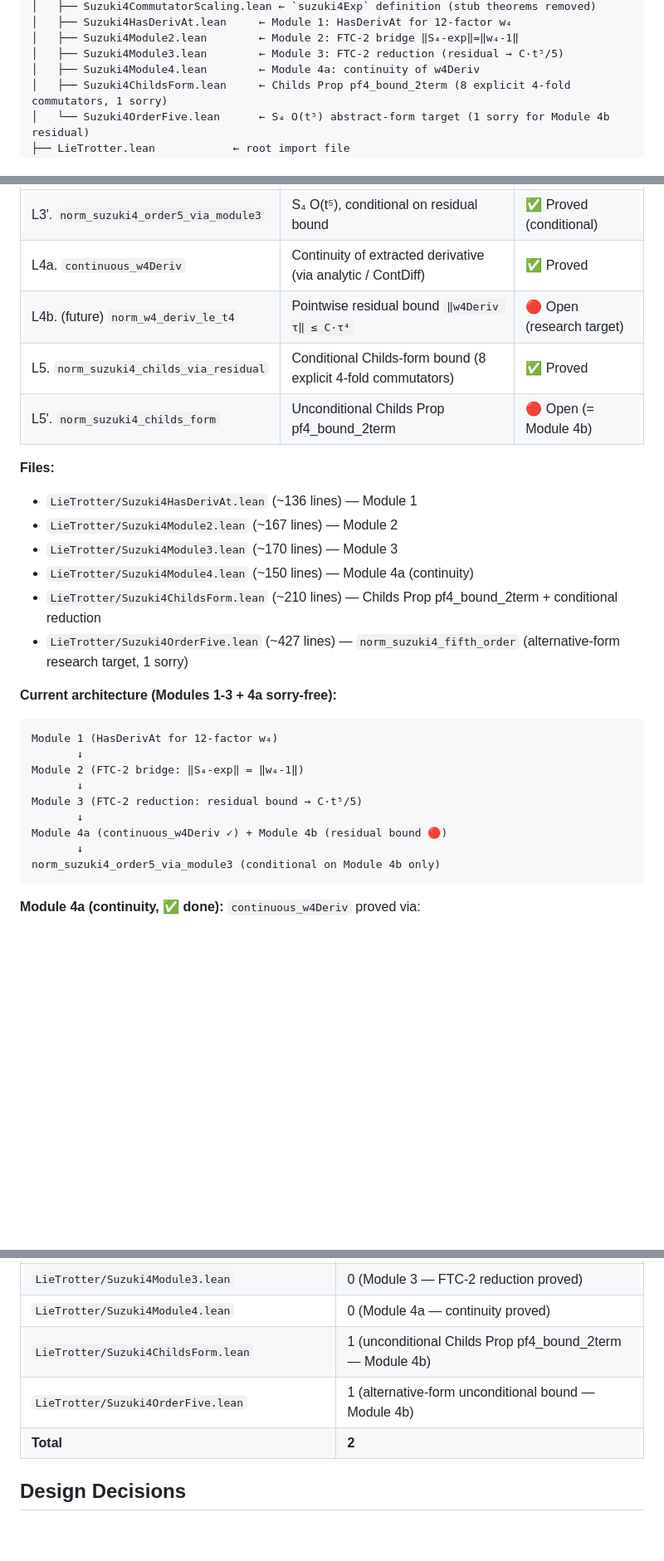
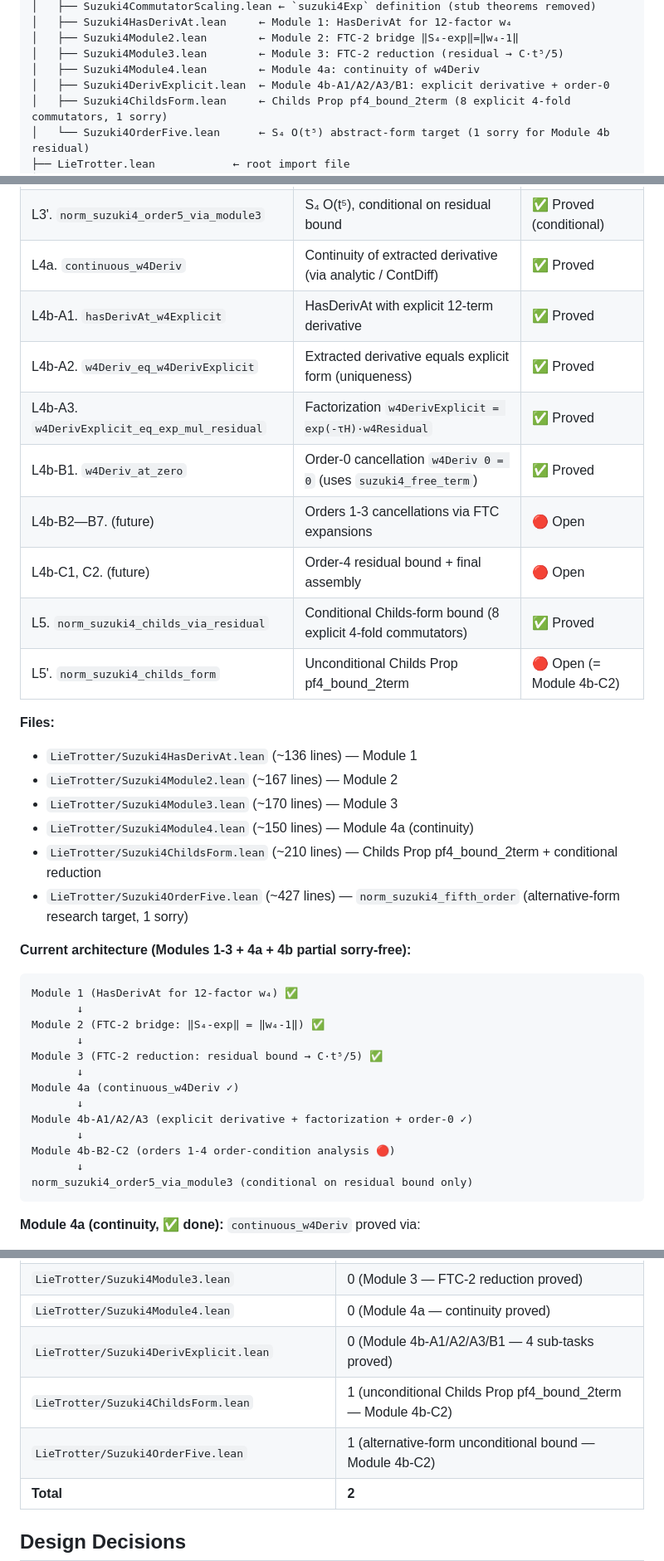
Before and after one commit to Jue-Xu/Lean-Trotter, a Markdown page: CLAUDE.md, 3 parts joined by grey strips. Shown at 83% size. Drawn GitHub-style; blank space fills up the shorter version.

Commit message:
Update CLAUDE.md with Module 4b A-phase + B1 progress
Progress in this session:
- 4b-A1: hasDerivAt_w4Explicit (12-term explicit derivative) ✅
- 4b-A2: w4Deriv = w4DerivExplicit via uniqueness ✅
- 4b-A3: Factorization w4DerivExplicit = exp(-τH)·w4Residual ✅
- 4b-B1: Order-0 cancellation w4Deriv 0 = 0 ✅

Remaining: 4b-B2 through C2 (order conditions and bound assembly).

Project sorry count unchanged (2: Suzuki4OrderFive + Suzuki4ChildsForm,
both in Module 4b-C2 territory). But the infrastructure for closing
them is now substantially better-laid: the explicit derivative handle
plus the exp-factorization give a clean attack surface.

````diff
--- a/CLAUDE.md
+++ b/CLAUDE.md
@@ -74,6 +74,7 @@ Lean-Trotter/
 │   ├── Suzuki4Module2.lean        ← Module 2: FTC-2 bridge ‖S₄-exp‖=‖w₄-1‖
 │   ├── Suzuki4Module3.lean        ← Module 3: FTC-2 reduction (residual → C·t⁵/5)
 │   ├── Suzuki4Module4.lean        ← Module 4a: continuity of w4Deriv
+│   ├── Suzuki4DerivExplicit.lean  ← Module 4b-A1/A2/A3/B1: explicit derivative + order-0
 │   ├── Suzuki4ChildsForm.lean     ← Childs Prop pf4_bound_2term (8 explicit 4-fold commutators, 1 sorry)
 │   └── Suzuki4OrderFive.lean      ← S₄ O(t⁵) abstract-form target (1 sorry for Module 4b residual)
 ├── LieTrotter.lean            ← root import file
@@ -329,9 +330,14 @@ The leading coefficient $\|D\|/6$ is always $\le$ the standard bound by the tria
 | L3. `norm_w4_sub_one_le_t5_via_residual` | FTC-2 reduction: residual bound → integrated bound | ✅ Proved |
 | L3'. `norm_suzuki4_order5_via_module3` | S₄ O(t⁵), conditional on residual bound | ✅ Proved (conditional) |
 | L4a. `continuous_w4Deriv` | Continuity of extracted derivative (via analytic / ContDiff) | ✅ Proved |
-| L4b. (future) `norm_w4_deriv_le_t4` | Pointwise residual bound `‖w4Deriv τ‖ ≤ C·τ⁴` | 🔴 Open (research target) |
+| L4b-A1. `hasDerivAt_w4Explicit` | HasDerivAt with explicit 12-term derivative | ✅ Proved |
+| L4b-A2. `w4Deriv_eq_w4DerivExplicit` | Extracted derivative equals explicit form (uniqueness) | ✅ Proved |
+| L4b-A3. `w4DerivExplicit_eq_exp_mul_residual` | Factorization `w4DerivExplicit = exp(-τH)·w4Residual` | ✅ Proved |
+| L4b-B1. `w4Deriv_at_zero` | Order-0 cancellation `w4Deriv 0 = 0` (uses `suzuki4_free_term`) | ✅ Proved |
+| L4b-B2—B7. (future) | Orders 1-3 cancellations via FTC expansions | 🔴 Open |
+| L4b-C1, C2. (future) | Order-4 residual bound + final assembly | 🔴 Open |
 | L5. `norm_suzuki4_childs_via_residual` | Conditional Childs-form bound (8 explicit 4-fold commutators) | ✅ Proved |
-| L5'. `norm_suzuki4_childs_form` | Unconditional Childs Prop pf4_bound_2term | 🔴 Open (= Module 4b) |
+| L5'. `norm_suzuki4_childs_form` | Unconditional Childs Prop pf4_bound_2term | 🔴 Open (= Module 4b-C2) |
 
 **Files:**
 - `LieTrotter/Suzuki4HasDerivAt.lean` (~136 lines) — Module 1
@@ -341,18 +347,22 @@ The leading coefficient $\|D\|/6$ is always $\le$ the standard bound by the tria
 - `LieTrotter/Suzuki4ChildsForm.lean` (~210 lines) — Childs Prop pf4_bound_2term + conditional reduction
 - `LieTrotter/Suzuki4OrderFive.lean` (~427 lines) — `norm_suzuki4_fifth_order` (alternative-form research target, 1 sorry)
 
-**Current architecture (Modules 1-3 + 4a sorry-free):**
+**Current architecture (Modules 1-3 + 4a + 4b partial sorry-free):**
 
 ```
-Module 1 (HasDerivAt for 12-factor w₄)
+Module 1 (HasDerivAt for 12-factor w₄) ✅
        ↓
-Module 2 (FTC-2 bridge: ‖S₄-exp‖ = ‖w₄-1‖)
+Module 2 (FTC-2 bridge: ‖S₄-exp‖ = ‖w₄-1‖) ✅
        ↓
-Module 3 (FTC-2 reduction: residual bound → C·t⁵/5)
+Module 3 (FTC-2 reduction: residual bound → C·t⁵/5) ✅
        ↓
-Module 4a (continuous_w4Deriv ✓) + Module 4b (residual bound 🔴)
+Module 4a (continuous_w4Deriv ✓)
        ↓
-norm_suzuki4_order5_via_module3 (conditional on Module 4b only)
+Module 4b-A1/A2/A3 (explicit derivative + factorization + order-0 ✓)
+       ↓
+Module 4b-B2-C2 (orders 1-4 order-condition analysis 🔴)
+       ↓
+norm_suzuki4_order5_via_module3 (conditional on residual bound only)
 ```
 
 **Module 4a (continuity, ✅ done):** `continuous_w4Deriv` proved via:
@@ -496,8 +506,9 @@ Expected: `Build completed successfully` with only lint warnings about unused se
 | `LieTrotter/Suzuki4Module2.lean` | 0 (Module 2) |
 | `LieTrotter/Suzuki4Module3.lean` | 0 (Module 3 — FTC-2 reduction proved) |
 | `LieTrotter/Suzuki4Module4.lean` | 0 (Module 4a — continuity proved) |
-| `LieTrotter/Suzuki4ChildsForm.lean` | 1 (unconditional Childs Prop pf4_bound_2term — Module 4b) |
-| `LieTrotter/Suzuki4OrderFive.lean` | 1 (alternative-form unconditional bound — Module 4b) |
+| `LieTrotter/Suzuki4DerivExplicit.lean` | 0 (Module 4b-A1/A2/A3/B1 — 4 sub-tasks proved) |
+| `LieTrotter/Suzuki4ChildsForm.lean` | 1 (unconditional Childs Prop pf4_bound_2term — Module 4b-C2) |
+| `LieTrotter/Suzuki4OrderFive.lean` | 1 (alternative-form unconditional bound — Module 4b-C2) |
 | **Total** | **2** |
 
 ## Design Decisions
````
